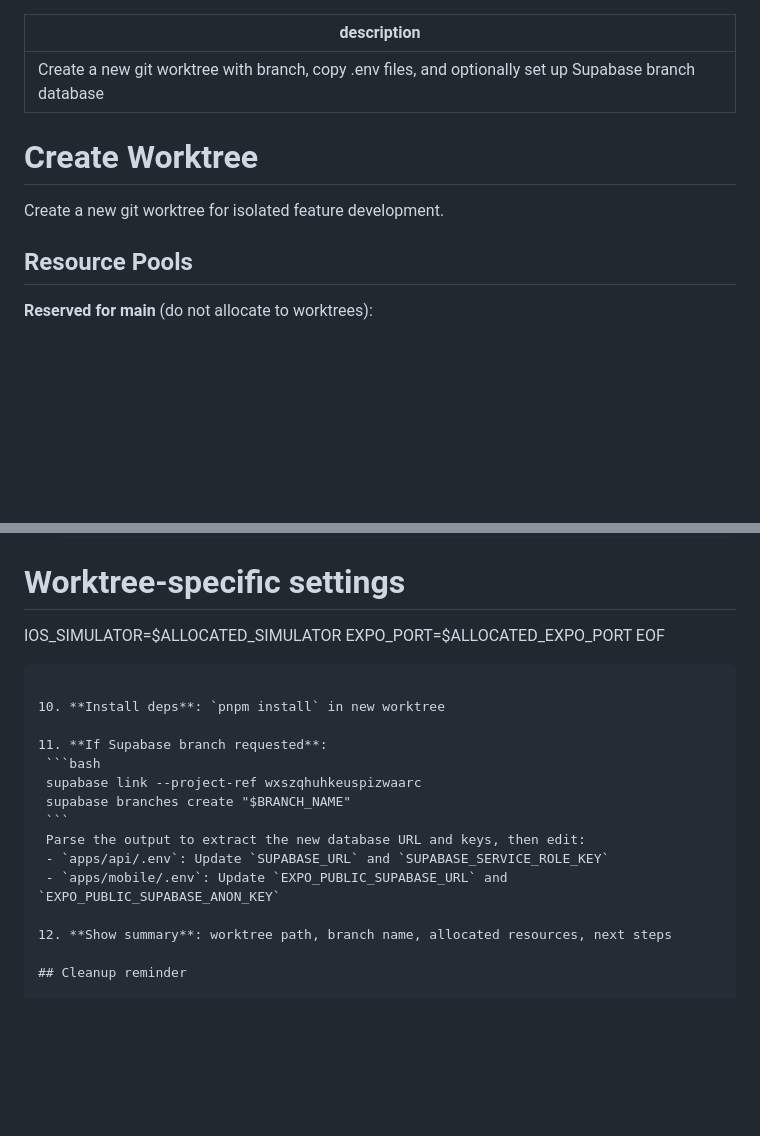
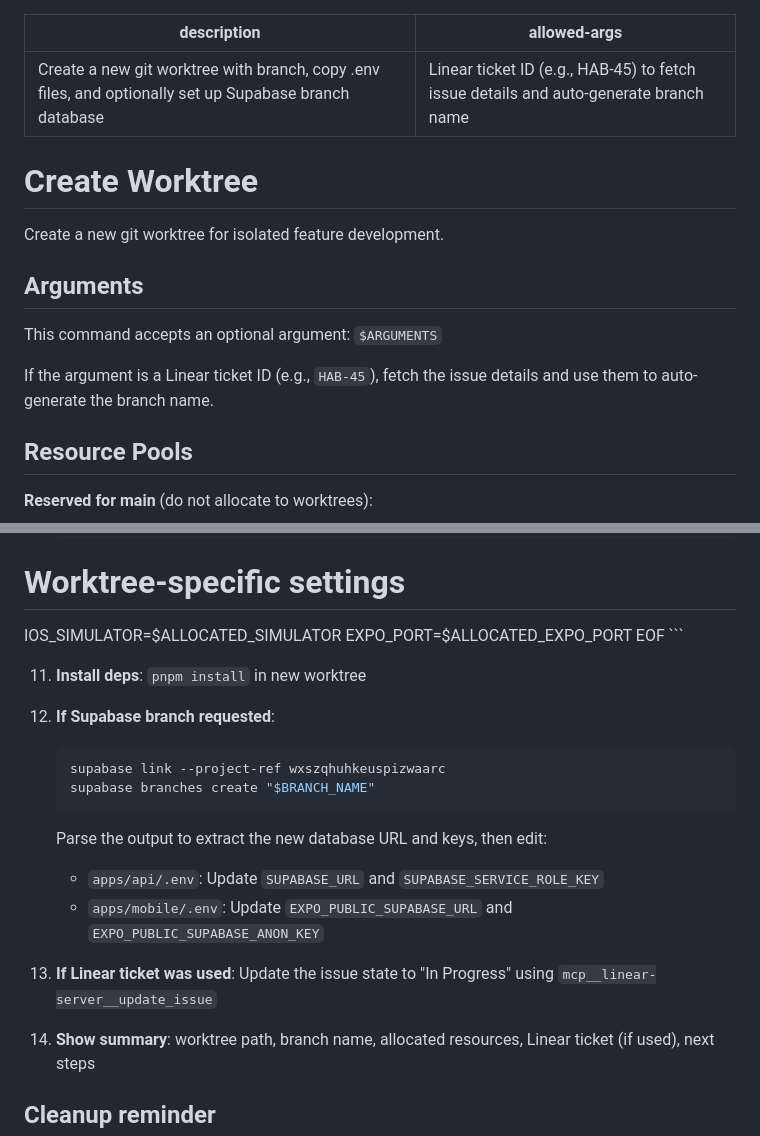
Before and after one commit to devincimaker/habitron, a Markdown page: .claude/commands/create_worktree.md, 2 parts joined by grey strips. Rendered like a GitHub page; blank space fills up the shorter version.

````diff
--- a/.claude/commands/create_worktree.md
+++ b/.claude/commands/create_worktree.md
@@ -1,10 +1,17 @@
 ---
 description: Create a new git worktree with branch, copy .env files, and optionally set up Supabase branch database
+allowed-args: Linear ticket ID (e.g., HAB-45) to fetch issue details and auto-generate branch name
 ---
 
 # Create Worktree
 
 Create a new git worktree for isolated feature development.
+
+## Arguments
+
+This command accepts an optional argument: `$ARGUMENTS`
+
+If the argument is a Linear ticket ID (e.g., `HAB-45`), fetch the issue details and use them to auto-generate the branch name.
 
 ## Resource Pools
 
@@ -73,11 +98,11 @@ Create a new git worktree for isolated feature development.
 IOS_SIMULATOR=$ALLOCATED_SIMULATOR
 EXPO_PORT=$ALLOCATED_EXPO_PORT
 EOF
-   ```
+    ```
 
-10. **Install deps**: `pnpm install` in new worktree
+11. **Install deps**: `pnpm install` in new worktree
 
-11. **If Supabase branch requested**:
+12. **If Supabase branch requested**:
     ```bash
     supabase link --project-ref wxszqhuhkeuspizwaarc
     supabase branches create "$BRANCH_NAME"
@@ -86,7 +111,9 @@ EOF
     - `apps/api/.env`: Update `SUPABASE_URL` and `SUPABASE_SERVICE_ROLE_KEY`
     - `apps/mobile/.env`: Update `EXPO_PUBLIC_SUPABASE_URL` and `EXPO_PUBLIC_SUPABASE_ANON_KEY`
 
-12. **Show summary**: worktree path, branch name, allocated resources, next steps
+13. **If Linear ticket was used**: Update the issue state to "In Progress" using `mcp__linear-server__update_issue`
+
+14. **Show summary**: worktree path, branch name, allocated resources, Linear ticket (if used), next steps
 
 ## Cleanup reminder
 
````
Also changed, not shown: other parts of .claude/commands/create_worktree.md (+37 -19 lines).
